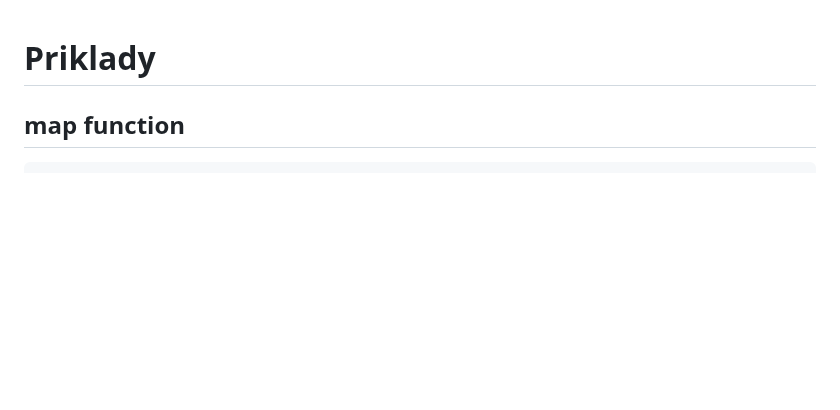
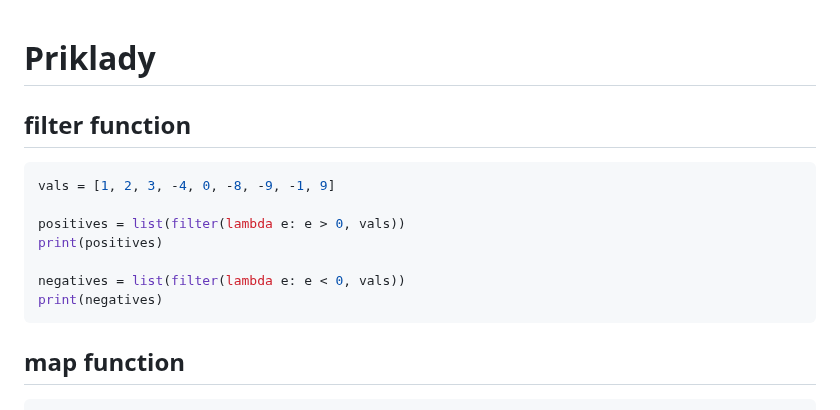
Before and after one commit to janbodnar/Python-Skolenie, a Markdown page: test.md, the part around the change. Rendered like a GitHub page; blank space fills up the shorter version.

````diff
--- a/test.md
+++ b/test.md
@@ -1,4 +1,18 @@
 # Priklady
+
+## filter function
+
+```python
+vals = [1, 2, 3, -4, 0, -8, -9, -1, 9]
+
+positives = list(filter(lambda e: e > 0, vals))
+print(positives)
+
+negatives = list(filter(lambda e: e < 0, vals))
+print(negatives)
+```
+
+
 
 ## map function
 
````
